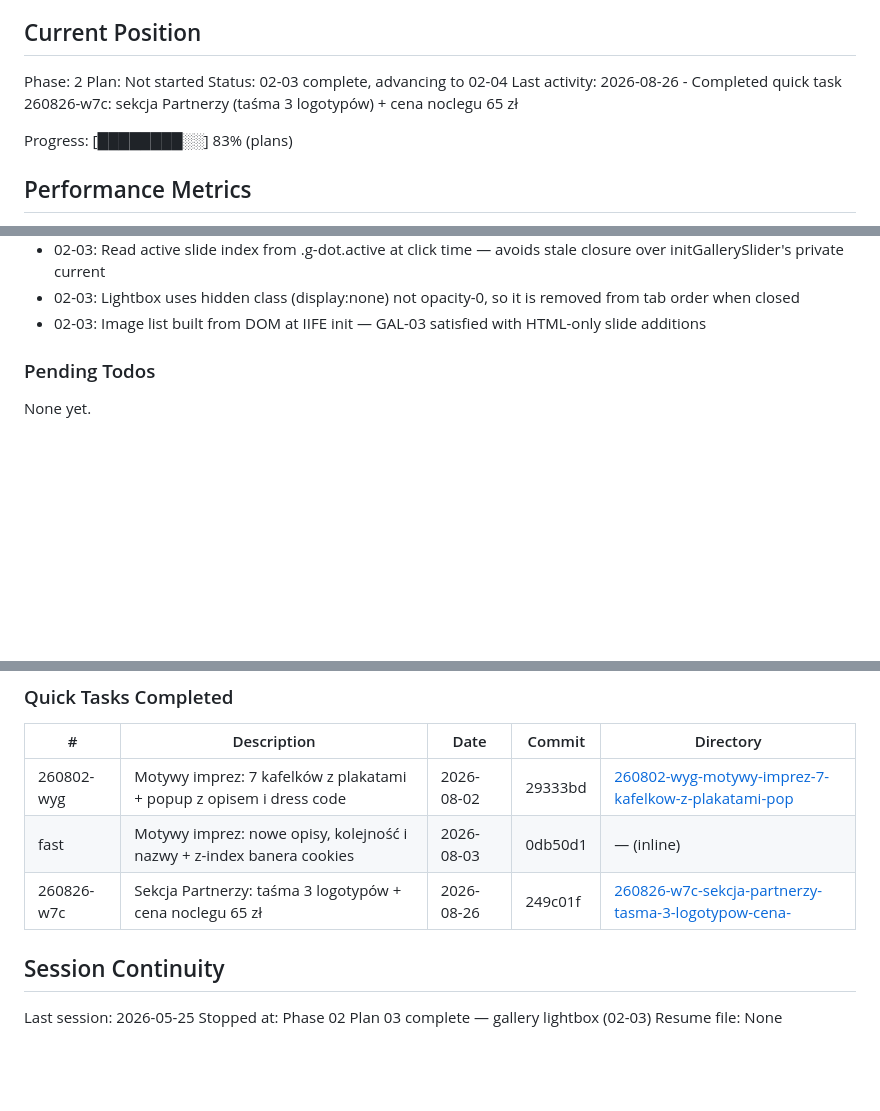
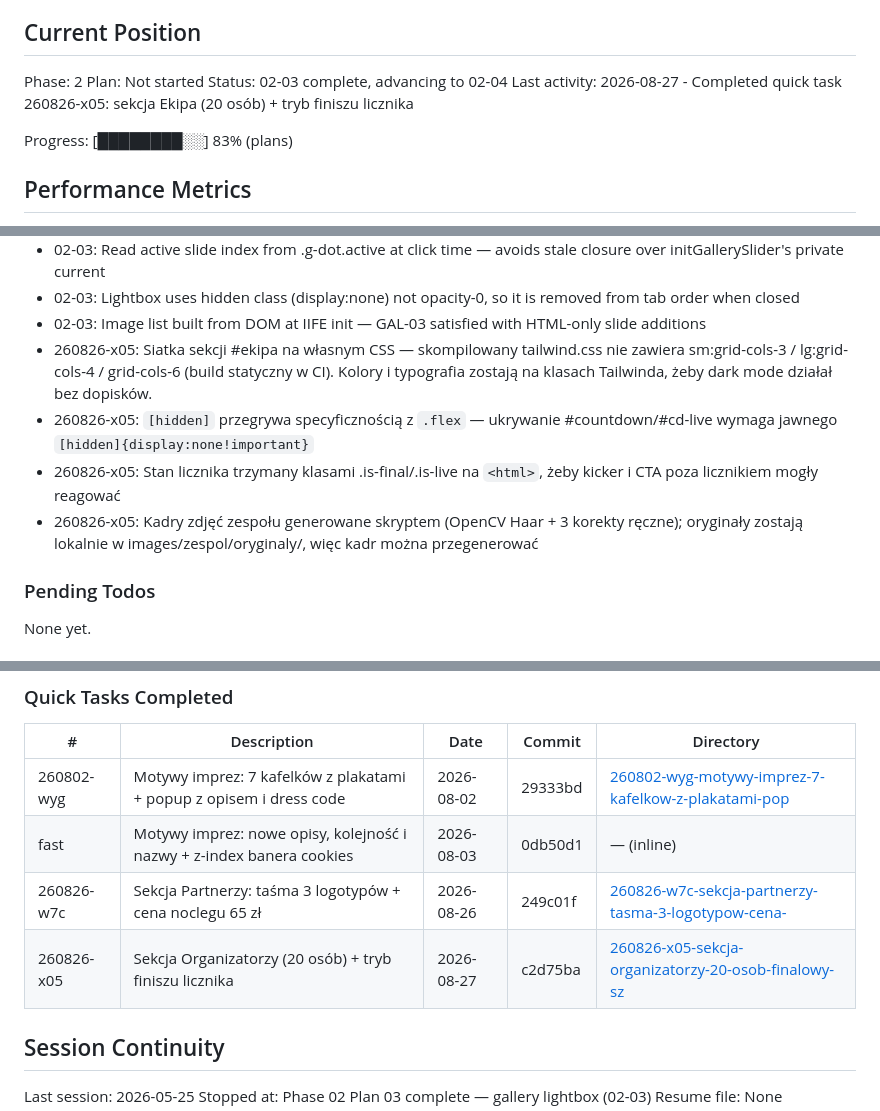
Before and after one commit to administracja-ssuew/adapciak, a Markdown page: .planning/STATE.md, 3 parts joined by grey strips. Rendered like a GitHub page; blank space fills up the shorter version.

Commit message:
docs(quick-260826-x05): sekcja Ekipa (20 osob) + tryb finiszu licznika
Co-Authored-By: Claude Fable 5 <noreply@anthropic.com>

```diff
--- a/.planning/STATE.md
+++ b/.planning/STATE.md
@@ -28,7 +28,7 @@ See: .planning/PROJECT.md (updated 2026-05-25)
 Phase: 2
 Plan: Not started
 Status: 02-03 complete, advancing to 02-04
-Last activity: 2026-08-26 - Completed quick task 260826-w7c: sekcja Partnerzy (taśma 3 logotypów) + cena noclegu 65 zł
+Last activity: 2026-08-27 - Completed quick task 260826-x05: sekcja Ekipa (20 osób) + tryb finiszu licznika
 
 Progress: [████████░░] 83% (plans)
 
@@ -77,6 +77,10 @@ Recent decisions affecting current work:
 - 02-03: Read active slide index from .g-dot.active at click time — avoids stale closure over initGallerySlider's private current
 - 02-03: Lightbox uses hidden class (display:none) not opacity-0, so it is removed from tab order when closed
 - 02-03: Image list built from DOM at IIFE init — GAL-03 satisfied with HTML-only slide additions
+- 260826-x05: Siatka sekcji #ekipa na własnym CSS — skompilowany tailwind.css nie zawiera sm:grid-cols-3 / lg:grid-cols-4 / grid-cols-6 (build statyczny w CI). Kolory i typografia zostają na klasach Tailwinda, żeby dark mode działał bez dopisków.
+- 260826-x05: `[hidden]` przegrywa specyficznością z `.flex` — ukrywanie #countdown/#cd-live wymaga jawnego `[hidden]{display:none!important}`
+- 260826-x05: Stan licznika trzymany klasami .is-final/.is-live na `<html>`, żeby kicker i CTA poza licznikiem mogły reagować
+- 260826-x05: Kadry zdjęć zespołu generowane skryptem (OpenCV Haar + 3 korekty ręczne); oryginały zostają lokalnie w images/zespol/oryginaly/, więc kadr można przegenerować
 
 ### Pending Todos
 
@@ -95,6 +99,7 @@ None yet.
 | 260802-wyg | Motywy imprez: 7 kafelków z plakatami + popup z opisem i dress code | 2026-08-02 | 29333bd | [260802-wyg-motywy-imprez-7-kafelkow-z-plakatami-pop](./quick/260802-wyg-motywy-imprez-7-kafelkow-z-plakatami-pop/) |
 | fast | Motywy imprez: nowe opisy, kolejność i nazwy + z-index banera cookies | 2026-08-03 | 0db50d1 | — (inline) |
 | 260826-w7c | Sekcja Partnerzy: taśma 3 logotypów + cena noclegu 65 zł | 2026-08-26 | 249c01f | [260826-w7c-sekcja-partnerzy-tasma-3-logotypow-cena-](./quick/260826-w7c-sekcja-partnerzy-tasma-3-logotypow-cena-/) |
+| 260826-x05 | Sekcja Organizatorzy (20 osób) + tryb finiszu licznika | 2026-08-27 | c2d75ba | [260826-x05-sekcja-organizatorzy-20-osob-finalowy-sz](./quick/260826-x05-sekcja-organizatorzy-20-osob-finalowy-sz/) |
 
 ## Session Continuity
 
```
Also changed, not shown: 2 other files.
